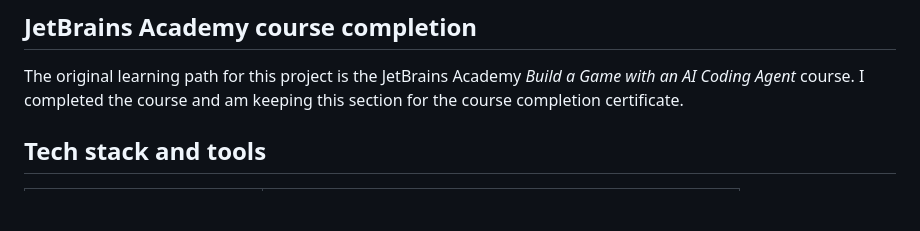
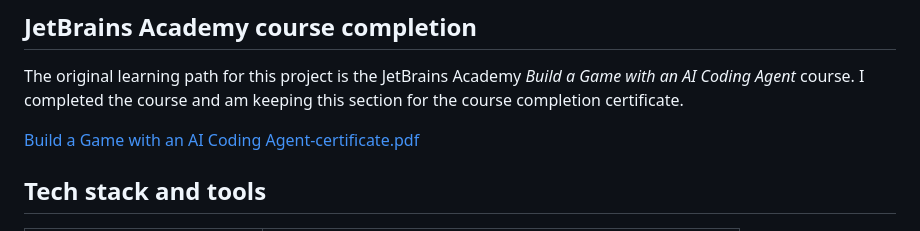
Before and after one commit to rezwan-ahmed-l7/Build-a-Game-with-JetBrains-Academy, a Markdown page: README.md, the part around one of its changes. Rendered like a GitHub page; blank space fills up the shorter version.

```diff
--- a/README.md
+++ b/README.md
@@ -90,6 +95,9 @@ The original learning path for this project is the JetBrains Academy *Build a Ga
 
 <!-- Add your actual certificate image as docs/images/jetbrains-course-certificate.png, then uncomment the image below. -->
 <!-- <p align="center"><img src="docs/images/jetbrains-course-certificate.png" width="72%" alt="JetBrains Academy Build a Game with an AI Coding Agent course completion certificate" /></p> -->
+
+[Build a Game with an AI Coding Agent-certificate.pdf](https://github.com/user-attachments/files/33751632/Build.a.Game.with.an.AI.Coding.Agent-certificate.pdf)
+
 
 ## Tech stack and tools
 
```
Also changed, not shown: other parts of README.md (+6 -1 lines).
